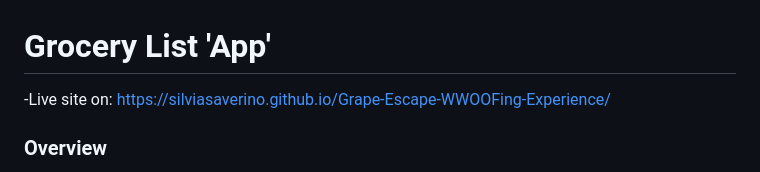
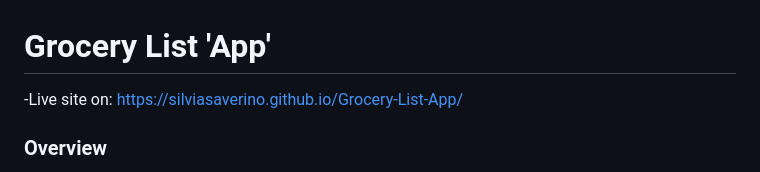
Before and after one commit to SilviaSaverino/Grocery-List-App, a Markdown page: readme.md, the part around the change. GitHub-like rendering.

Commit message:
fix live link

```diff
--- a/readme.md
+++ b/readme.md
@@ -1,5 +1,5 @@
 # Grocery List 'App'
--Live site on: https://silviasaverino.github.io/Grape-Escape-WWOOFing-Experience/
+-Live site on: https://silviasaverino.github.io/Grocery-List-App/
 
 ### Overview
 The Grocery List 'App' is a simple web application that allows users to create and manage their grocery lists. Users can add items to the list, and the application will store the list in a Firebase Realtime Database. The interface is designed to be user-friendly and visually appealing.
```
